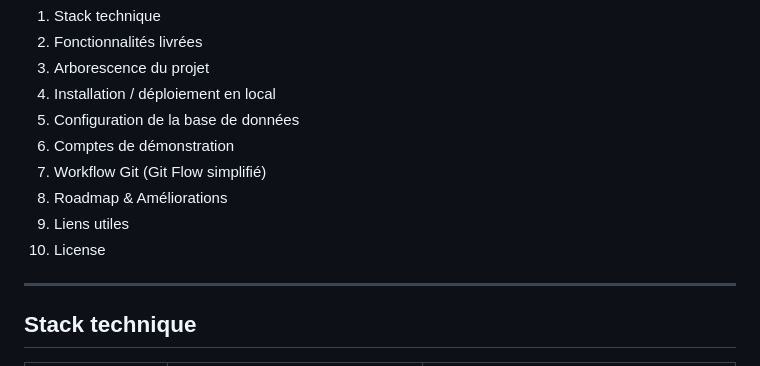
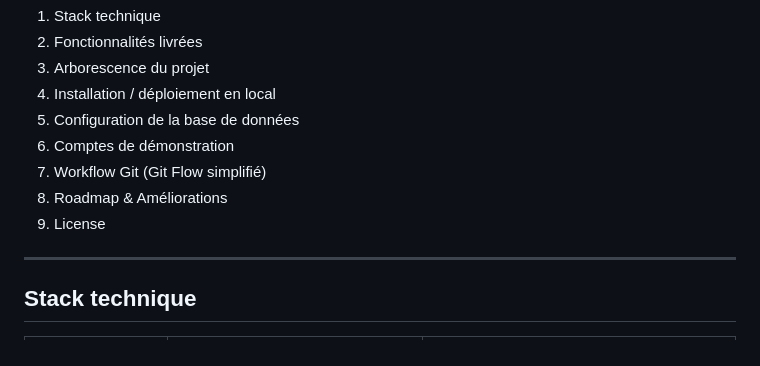
Before and after one commit to Hatenaa/EcoRide, a Markdown page: README.md, the part around the change. Drawn GitHub-style.

```diff
--- a/README.md
+++ b/README.md
@@ -28,8 +28,7 @@ Le projet a été réalisé dans le cadre du **TP Développeur Web & Web Mobile
 6. Comptes de démonstration
 7. Workflow Git (Git Flow simplifié)
 8. Roadmap & Améliorations
-9. Liens utiles
-10. License
+9. License
 
 ---
 
```
